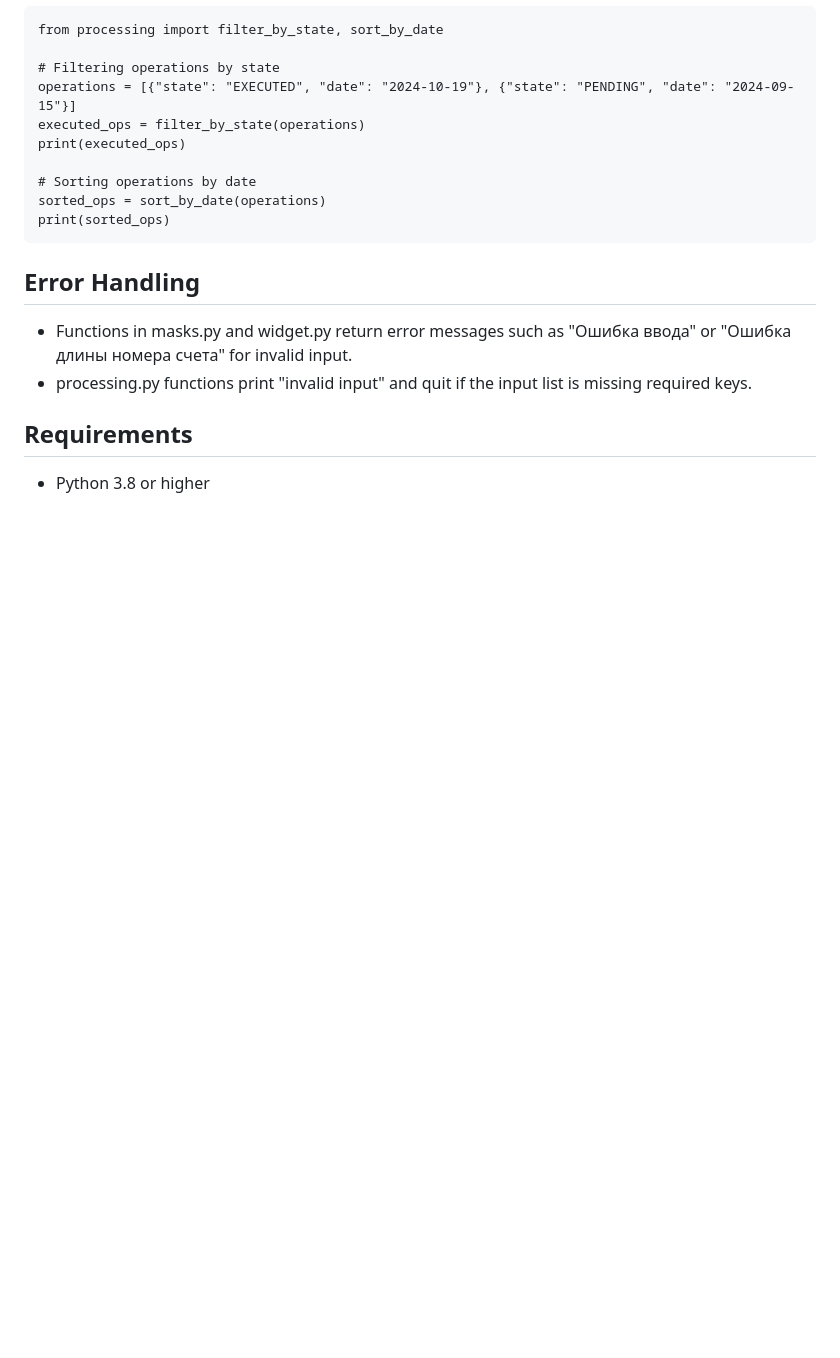
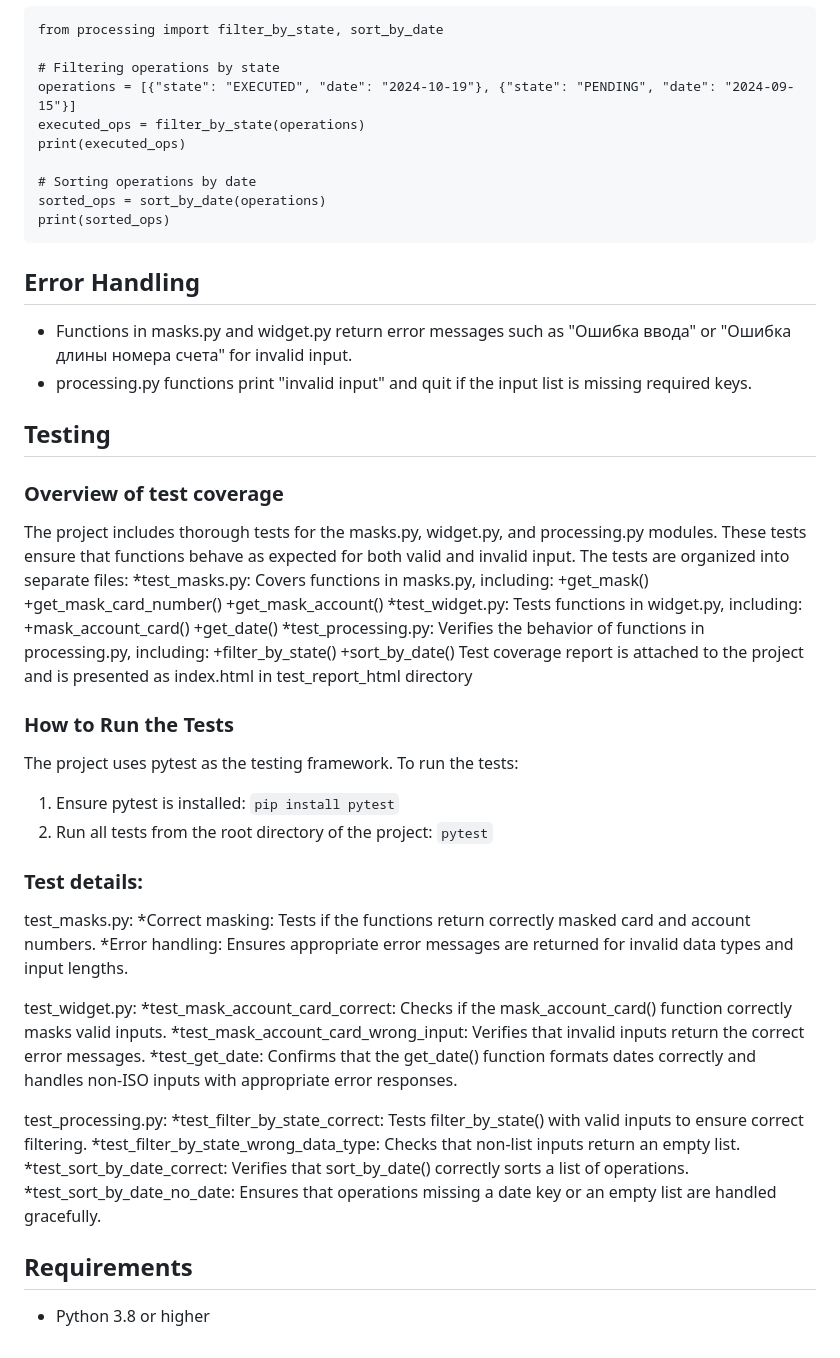
Before and after one commit to enragedkoala/bank_operations_widget, a Markdown page: README.md, the part around the change. GitHub-like rendering; blank space fills up the shorter version.

Commit message:
Update README.md
Added the info about tests and test coverage

````diff
--- a/README.md
+++ b/README.md
@@ -70,5 +70,43 @@ print(sorted_ops)
 * Functions in masks.py and widget.py return error messages such as "Ошибка ввода" or "Ошибка длины номера счета" for invalid input.
 * processing.py functions print "invalid input" and quit if the input list is missing required keys.
 
+## Testing
+### Overview of test coverage
+The project includes thorough tests for the masks.py, widget.py, and processing.py modules. These tests ensure that functions behave as expected for both valid and invalid input. The tests are organized into separate files:
+*test_masks.py: Covers functions in masks.py, including:
++get_mask()
++get_mask_card_number()
++get_mask_account()
+*test_widget.py: Tests functions in widget.py, including:
++mask_account_card()
++get_date()
+*test_processing.py: Verifies the behavior of functions in processing.py, including:
++filter_by_state()
++sort_by_date()
+Test coverage report is attached to the project and is presented as index.html in test_report_html directory
+
+### How to Run the Tests
+The project uses pytest as the testing framework. To run the tests:
+1. Ensure pytest is installed:
+   ```pip install pytest```
+2. Run all tests from the root directory of the project:
+   ```pytest```
+
+### Test details:
+test_masks.py:
+*Correct masking: Tests if the functions return correctly masked card and account numbers.
+*Error handling: Ensures appropriate error messages are returned for invalid data types and input lengths.
+
+test_widget.py:
+*test_mask_account_card_correct: Checks if the mask_account_card() function correctly masks valid inputs.
+*test_mask_account_card_wrong_input: Verifies that invalid inputs return the correct error messages.
+*test_get_date: Confirms that the get_date() function formats dates correctly and handles non-ISO inputs with appropriate error responses.
+
+test_processing.py:
+*test_filter_by_state_correct: Tests filter_by_state() with valid inputs to ensure correct filtering.
+*test_filter_by_state_wrong_data_type: Checks that non-list inputs return an empty list.
+*test_sort_by_date_correct: Verifies that sort_by_date() correctly sorts a list of operations.
+*test_sort_by_date_no_date: Ensures that operations missing a date key or an empty list are handled gracefully.
+
 ## Requirements
 * Python 3.8 or higher
````
